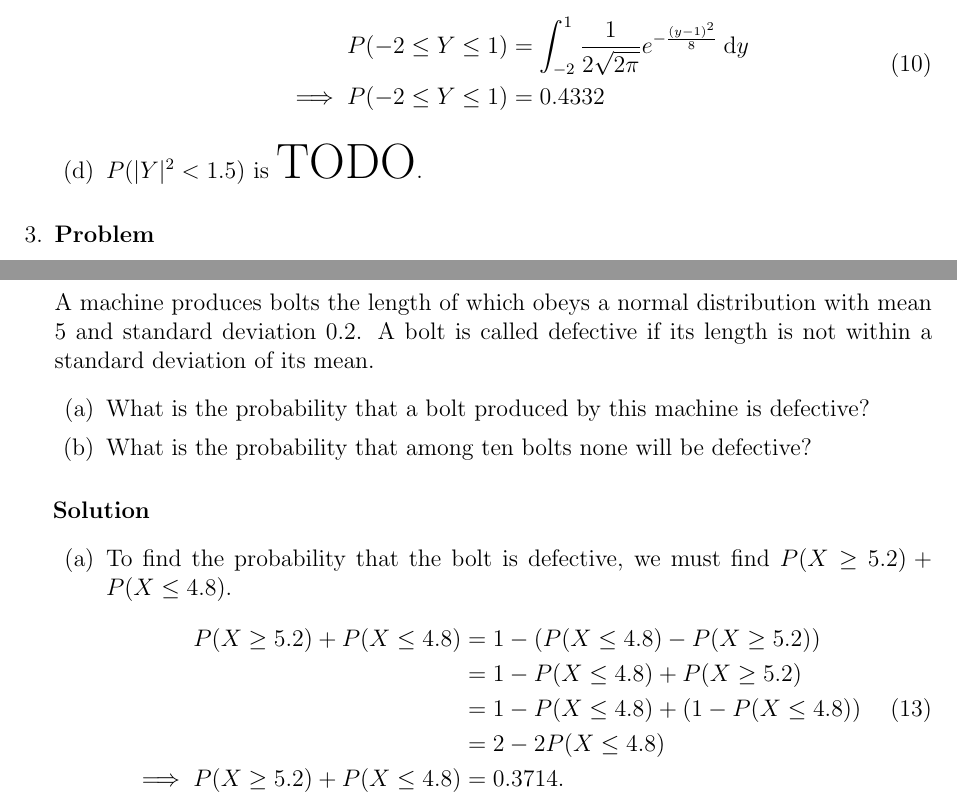
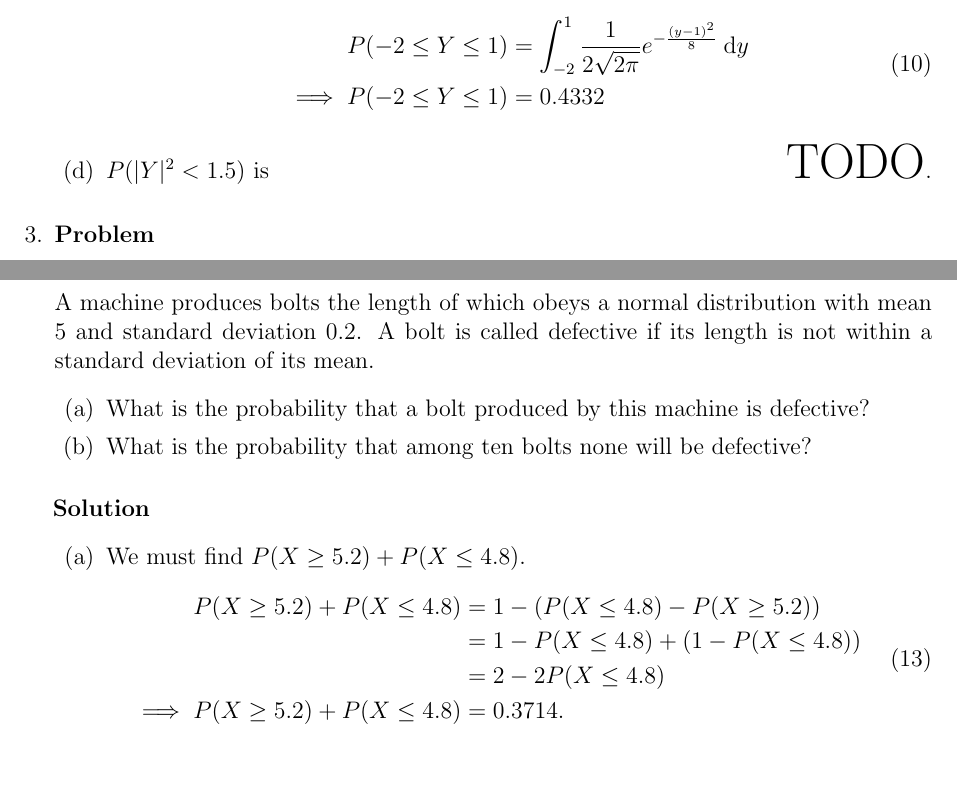
Before and after one commit to hershal/ee351k, a LaTeX problem sheet (homeworks/hw5/writeup.tex): two parts of pages 3 and 4 of 5, joined at a grey line, cut so that both start at the same text, the shorter picture padded with empty space. Compiled offline with pdfLaTeX.

Commit message:
moved some stuff around, fixed small issues

```diff
--- a/homeworks/hw5/writeup.tex
+++ b/homeworks/hw5/writeup.tex
@@ -148,7 +148,7 @@
             \implies P(-2 \le Y \le 1) &= 0.4332 \\
           \end{aligned}
         \end{equation}
-      \item $P(|Y|^2 < 1.5)$ is {\huge TODO}.
+      \item $P(|Y|^2 < 1.5)$ is \hfill {\huge TODO}.
       \end{enumerate}
     \end{solution}
   \end{Ex}
@@ -205,14 +205,13 @@
     \end{enumerate}
     \begin{solution} \hfill
       \begin{enumerate}
-      \item To find the probability that the bolt is defective, we
-        must find $P(X \ge 5.2) + P(X \le 4.8)$.
+      \item We must find $P(X \ge 5.2) + P(X \le 4.8)$.
         \begin{equation}
           \label{eq:4a-sol}
           \begin{aligned}
             P(X \ge 5.2) + P(X \le 4.8) &= 1-(P(X \le 4.8) - P(X \ge
             5.2)) \\
-            &= 1-P(X \le 4.8) + P(X \ge 5.2) \\
+            % &= 1-P(X \le 4.8) + P(X \ge 5.2) \\
             &= 1-P(X \le 4.8) + (1-P(X \le 4.8)) \\
             &= 2-2P(X \le 4.8) \\
             \implies P(X \ge 5.2) + P(X \le 4.8) &= 0.3714.
```
Also changed, not shown: homeworks/hw5/writeup.tex (1 more changed lines).
